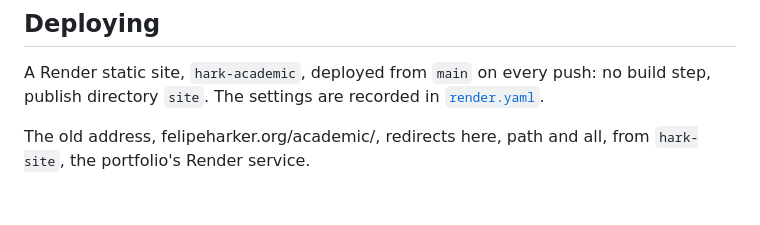
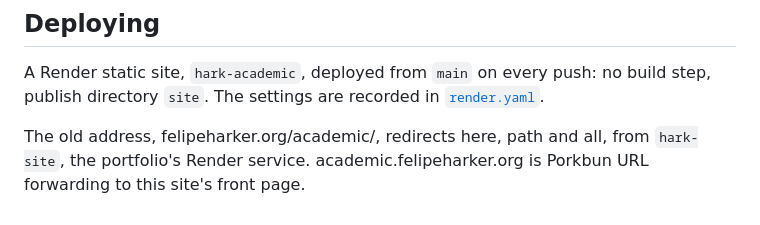
Before and after one commit to felipeharker/hark_academic, a Markdown page: README.md, the part around the change. GitHub-like rendering.

Commit message:
README: academic.felipeharker.org forwards here
Co-Authored-By: Claude Opus 5.5 <noreply@anthropic.com>

```diff
--- a/README.md
+++ b/README.md
@@ -117,4 +117,5 @@ no build step, publish directory `site`. The settings are recorded in
 [`render.yaml`](render.yaml).
 
 The old address, felipeharker.org/academic/, redirects here, path and all,
-from `hark-site`, the portfolio's Render service.
+from `hark-site`, the portfolio's Render service. academic.felipeharker.org
+is Porkbun URL forwarding to this site's front page.
```
